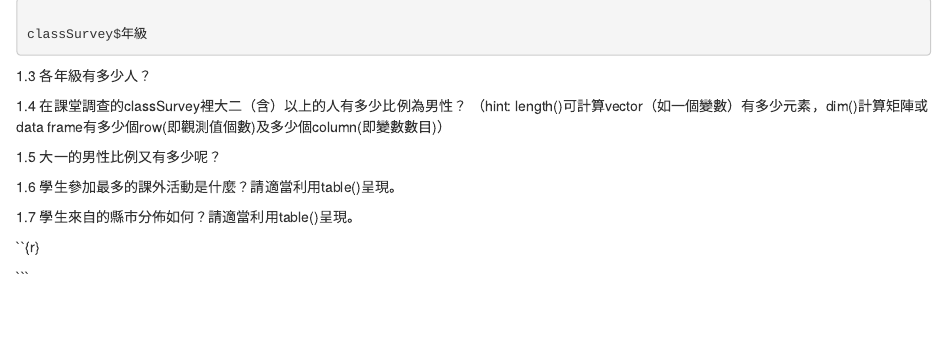
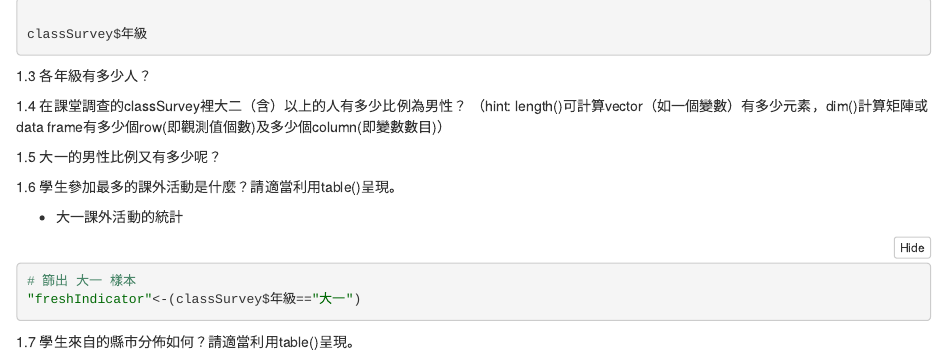
Before and after one commit to Ashley3477/DataScience, an R Markdown document (2018-10-31classnotes.Rmd): the page in a window 1100 px wide, from 3670 px down. The pictures show the output file 2018-10-31classnotes.nb.html that the author committed with the source, opened offline.

Commit message:
課堂練習

````diff
--- a/2018-10-31classnotes.Rmd
+++ b/2018-10-31classnotes.Rmd
@@ -177,10 +177,16 @@ classSurvey$年級
 
 
 ```
+ - 大一課外活動的統計
 
+```{r}
+# 篩出 大一 樣本
+"freshIndicator"<-(classSurvey$年級=="大一")
+
+```
 1.7 學生來自的縣市分佈如何？請適當利用table()呈現。
 
-``{r}
+```{r}
 
 
 
````
Also changed, not shown: 2018-10-31classnotes.nb.html.
